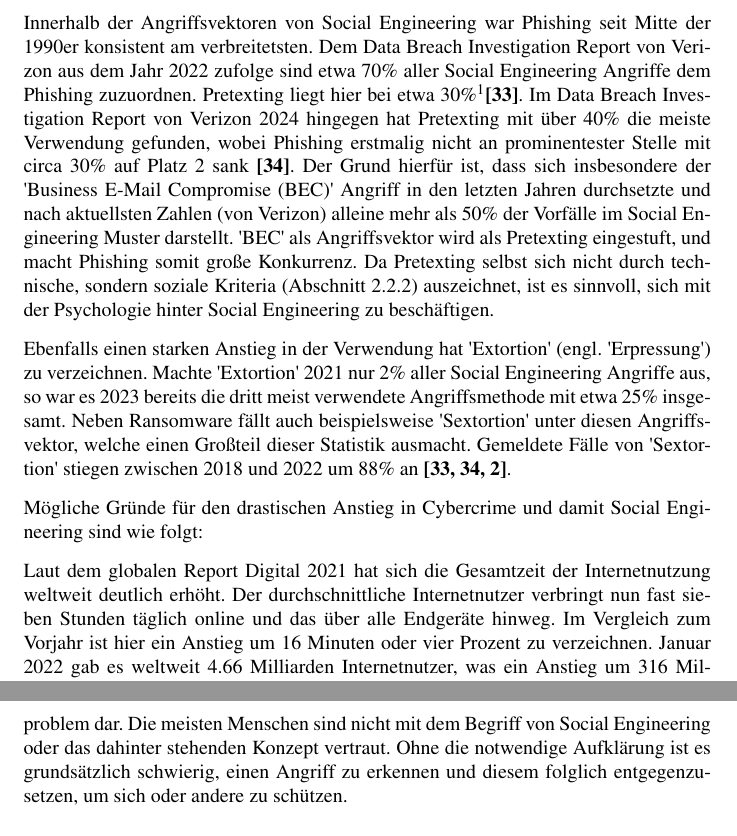
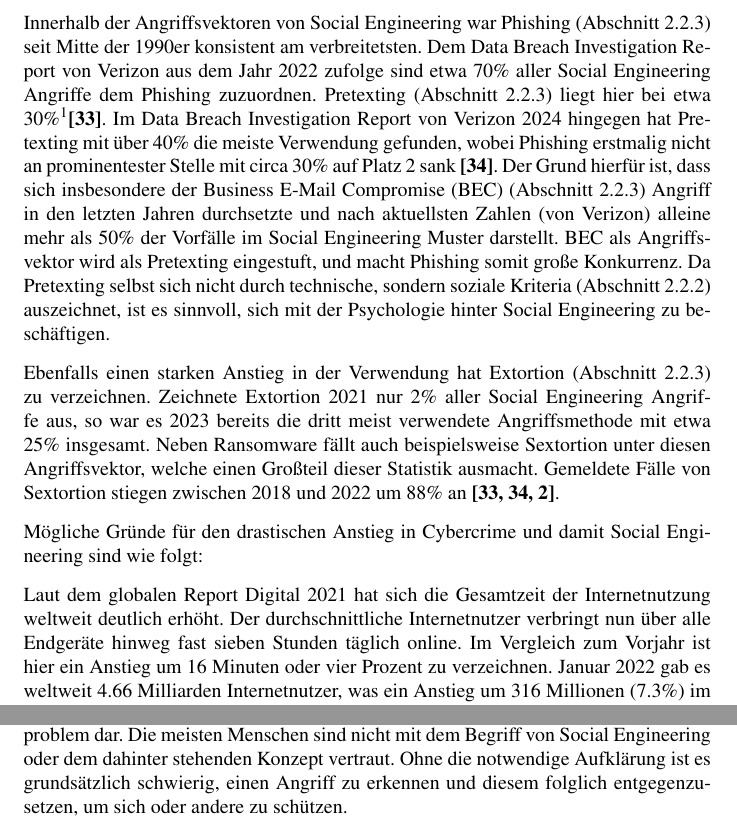
Before and after one commit to SilenZcience/ScientificWork, a LaTeX document (SocialEngineering/Report/SocialEngineeringReport.tex, which reads SocialEngineering/Report/chapter_4.tex, SocialEngineering/Report/chapter_6.tex): two parts of pages 19 and 28 of 31, joined at a grey line, cut so that both start at the same text. Compiled offline with pdfLaTeX.

Commit message:
finetuning

```diff
--- a/SocialEngineering/Report/chapter_4.tex
+++ b/SocialEngineering/Report/chapter_4.tex
@@ -86,22 +86,22 @@ Bis 2022 waren beständig Senioren im Alter von über 60 Jahren am stärksten vo
 2022 waren erstmals seit 2015 Personen im Alter von 30 bis 39 die primären Opfer von Kriminalität im Internet.
 Historisch ist zu erkennen, dass junge Menschen unter 20 Jahren am robustesten gegen derartige Gefährdungen sind, wobei diese in den letzten Jahren eine der höchsten Zuwächse (von 6\% jährlich) zu verzeichnen haben \bcite{surfshark}.
 
-Innerhalb der Angriffsvektoren von Social Engineering war Phishing seit Mitte der 1990er konsistent am verbreitetsten.
+Innerhalb der Angriffsvektoren von Social Engineering war Phishing (\autoref{phishing}) seit Mitte der 1990er konsistent am verbreitetsten.
 Dem Data Breach Investigation Report von Verizon aus dem Jahr 2022 zufolge sind etwa 70\% aller Social Engineering Angriffe dem Phishing zuzuordnen.
-Pretexting liegt hier bei etwa 30\%\footnote{In der Summe ergeben sich in der Statistik von Verizon mehr als 100\%, da einzelne Angriffe gegebenenfalls mehrere Angriffsmethoden verwenden.}\bcite{verizon2022}.
+Pretexting (\autoref{pretexting}) liegt hier bei etwa 30\%\footnote{In der Summe ergeben sich in der Statistik von Verizon mehr als 100\%, da einzelne Angriffe gegebenenfalls mehrere Angriffsmethoden verwenden.}\bcite{verizon2022}.
 Im Data Breach Investigation Report von Verizon 2024 hingegen hat Pretexting mit über 40\% die meiste Verwendung gefunden, wobei Phishing erstmalig nicht an prominentester Stelle mit circa 30\% auf Platz 2 sank \bcite{verizon2024}.
-Der Grund hierfür ist, dass sich insbesondere der \qqq{Business E-Mail Compromise (BEC)} Angriff in den letzten Jahren durchsetzte und nach aktuellsten Zahlen (von Verizon) alleine mehr als 50\% der Vorfälle im Social Engineering Muster darstellt.
-\qqq{BEC} als Angriffsvektor wird als Pretexting eingestuft, und macht Phishing somit große Konkurrenz. Da Pretexting selbst sich nicht durch technische, sondern soziale Kriteria (\autoref{sozial}) auszeichnet, ist es sinnvoll, sich mit der Psychologie hinter Social Engineering zu beschäftigen.
+Der Grund hierfür ist, dass sich insbesondere der Business E-Mail Compromise (BEC) (\autoref{weiteres}) Angriff in den letzten Jahren durchsetzte und nach aktuellsten Zahlen (von Verizon) alleine mehr als 50\% der Vorfälle im Social Engineering Muster darstellt.
+BEC als Angriffsvektor wird als Pretexting eingestuft, und macht Phishing somit große Konkurrenz. Da Pretexting selbst sich nicht durch technische, sondern soziale Kriteria (\autoref{sozial}) auszeichnet, ist es sinnvoll, sich mit der Psychologie hinter Social Engineering zu beschäftigen.
 
-Ebenfalls einen starken Anstieg in der Verwendung hat \qqq{Extortion} (engl. \qqq{Erpressung}) zu verzeichnen.
-Machte \qqq{Extortion} 2021 nur 2\% aller Social Engineering Angriffe aus, so war es 2023 bereits die dritt meist verwendete Angriffsmethode mit etwa 25\% insgesamt.
-Neben Ransomware fällt auch beispielsweise \qqq{Sextortion} unter diesen Angriffsvektor, welche einen Großteil dieser Statistik ausmacht.
-Gemeldete Fälle von \qqq{Sextortion} stiegen zwischen 2018 und 2022 um 88\% an \bcite{verizon2022,verizon2024,3_barracuda}.
+Ebenfalls einen starken Anstieg in der Verwendung hat Extortion (\autoref{weiteres}) zu verzeichnen.
+Zeichnete Extortion 2021 nur 2\% aller Social Engineering Angriffe aus, so war es 2023 bereits die dritt meist verwendete Angriffsmethode mit etwa 25\% insgesamt.
+Neben Ransomware fällt auch beispielsweise Sextortion unter diesen Angriffsvektor, welche einen Großteil dieser Statistik ausmacht.
+Gemeldete Fälle von Sextortion stiegen zwischen 2018 und 2022 um 88\% an \bcite{verizon2022,verizon2024,3_barracuda}.
 
 Mögliche Gründe für den drastischen Anstieg in Cybercrime und damit Social Engineering sind wie folgt:
 
 Laut dem globalen Report Digital 2021 hat sich die Gesamtzeit der Internetnutzung weltweit deutlich erhöht.
-Der durchschnittliche Internetnutzer verbringt nun fast sieben Stunden täglich online und das über alle Endgeräte hinweg.
+Der durchschnittliche Internetnutzer verbringt nun über alle Endgeräte hinweg fast sieben Stunden täglich online.
 Im Vergleich zum Vorjahr ist hier ein Anstieg um 16 Minuten oder vier Prozent zu verzeichnen.
 Januar 2022 gab es weltweit 4.66 Milliarden Internetnutzer, was ein Anstieg um 316 Millionen (7.3\%) im Vergleich zum Januar 2020 ist \bcite{digital}.
 Es gibt also durchgängig mehr Menschen, welche das Internet täglich mehr nutzen.
--- a/SocialEngineering/Report/chapter_6.tex
+++ b/SocialEngineering/Report/chapter_6.tex
@@ -20,5 +20,5 @@ Da es nicht problemlos möglich ist, derartiges Verhalten zu unterbinden, besteh
 Zuletzt stellt die fehlende Kenntnis in der allgemeinen Bevölkerung ein weiteres Hauptproblem dar.
-Die meisten Menschen sind nicht mit dem Begriff von Social Engineering oder das dahinter stehenden Konzept vertraut.
+Die meisten Menschen sind nicht mit dem Begriff von Social Engineering oder dem dahinter stehenden Konzept vertraut.
 Ohne die notwendige Aufklärung ist es grundsätzlich schwierig, einen Angriff zu erkennen und diesem folglich entgegenzusetzen, um sich oder andere zu schützen.
 
 Im digitalen Zeitalter ist es notwendig, sich ausreichend mit den Gefahren des Internets auseinanderzusetzen.
```
Also changed, not shown: SocialEngineering/Report/chapter_2.tex (+4 -4 lines), SocialEngineering/Report/chapter_3.tex (+3 -2 lines), SocialEngineering/Report/chapter_5.tex (+1 -1 lines), SocialEngineering/Report/SocialEngineeringReport.pdf, SocialEngineering/Report/chapter_4.tex (2 more changed lines), SocialEngineering/Report/chapter_6.tex (2 more changed lines).
